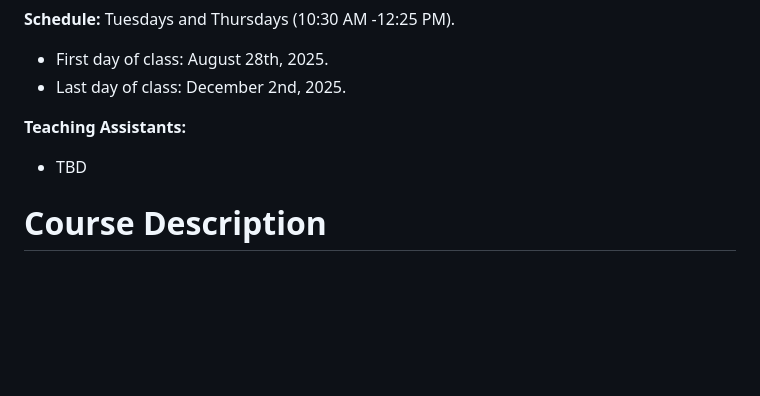
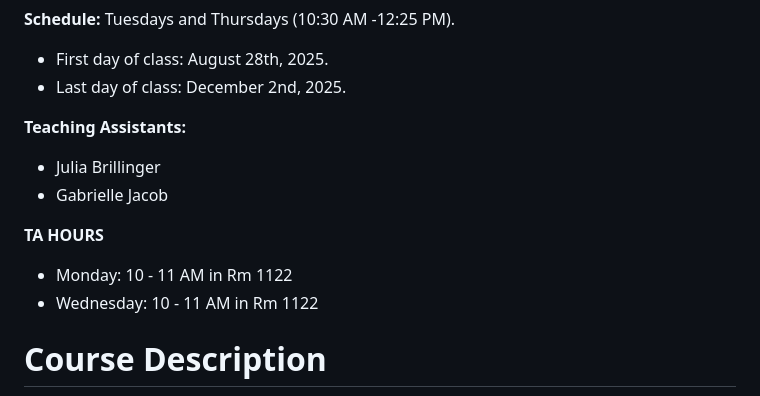
Before and after one commit to mcarabali1/EPIB-704, a Markdown page: README.md, the part around the change. Rendered like a GitHub page; blank space fills up the shorter version.

```diff
--- a/README.md
+++ b/README.md
@@ -13,7 +13,12 @@ _Please note that this page is updated every teaching/academic year with new res
 
 **Teaching Assistants:**
 
--   TBD
+-   Julia Brillinger
+-   Gabrielle Jacob
+
+**TA HOURS**
+- Monday: 10 - 11 AM in Rm 1122
+- Wednesday: 10 - 11 AM in Rm 1122
 
 # Course Description
 
```
